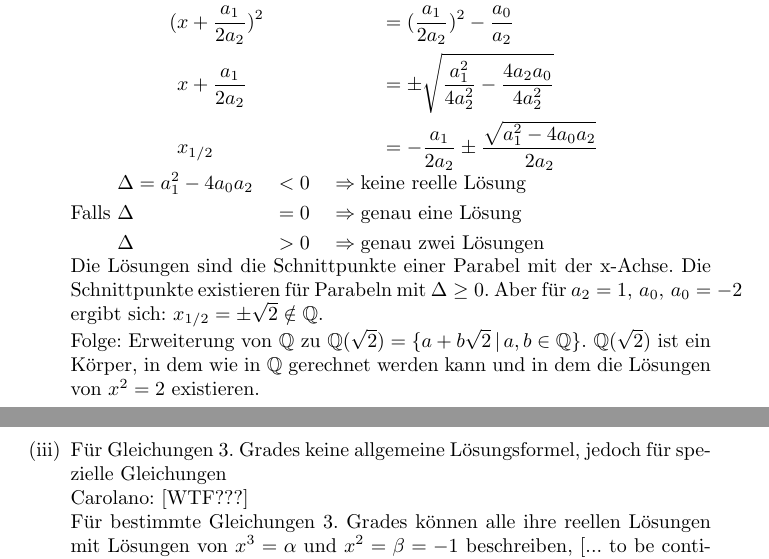
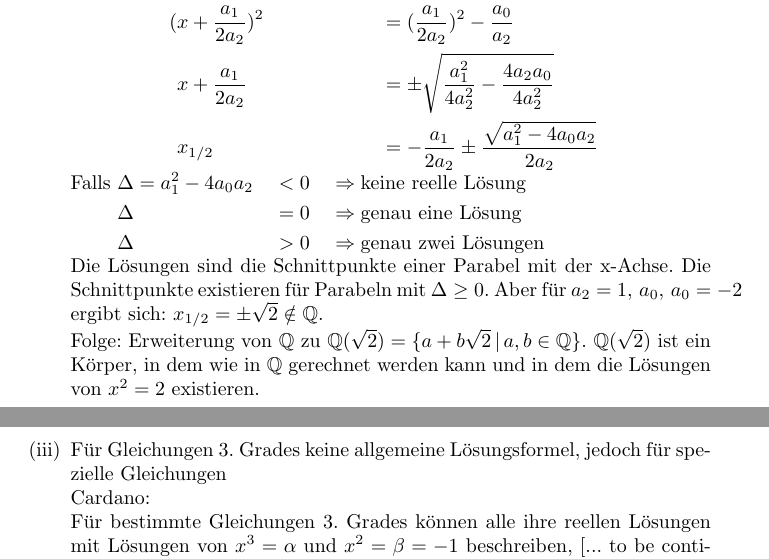
Before and after one commit to niklasstich/mathe-master, a LaTeX document (skript1.tex): two parts of pages 2 and 3 of 3, joined at a grey line, cut so that both start at the same text. Compiled offline with pdfLaTeX.

Commit message:
fix incorrect word

```diff
--- a/skript1.tex
+++ b/skript1.tex
@@ -43,7 +43,7 @@ bekannt war:
         & & &x+\dfrac{a_{1}}{2a_{2}} & &=\pm\sqrt{\dfrac{a_{1}^{2}}{4a_{2}^{2}} - \dfrac{4a_{2}a_{0}}{4a_{2}^{2}}}\\
         & & &x_{1/2} & &=-\dfrac{a_{1}}{2a_{2}}\pm\dfrac{\sqrt{a_{1}^{2}-4a_{0}a_{2}}}{2a_{2}}
         \end{aligned}$\\
-        Falls $\begin{aligned}
+		Falls $\begin{aligned}[t]
             &\Delta = a_{1}^{2}-4a_{0}a_{2} & &< 0 & &\Rightarrow \text{keine reelle Lösung}\\
             &\Delta & &=0 & &\Rightarrow \text{genau eine Lösung}\\
             &\Delta & &> 0 & &\Rightarrow \text{genau zwei Lösungen}
@@ -54,7 +54,7 @@ bekannt war:
         $\mathbb{Q}(\sqrt{2})$ ist ein Körper, in dem wie in $\mathbb{Q}$ gerechnet werden kann und in dem die Lösungen von $x^{2}=2$ existieren.
 
     \item Für Gleichungen 3. Grades keine allgemeine Lösungsformel, jedoch für spezielle Gleichungen\\
-        Carolano: [WTF???] \\
+        Cardano: \\
         Für bestimmte Gleichungen 3. Grades können alle ihre reellen Lösungen mit Lösungen von $x^{3}=\alpha$ und $x^{2}=\beta=-1$ beschreiben, [... to be continued]
 \end{enumerate}
 \end{document}
```
